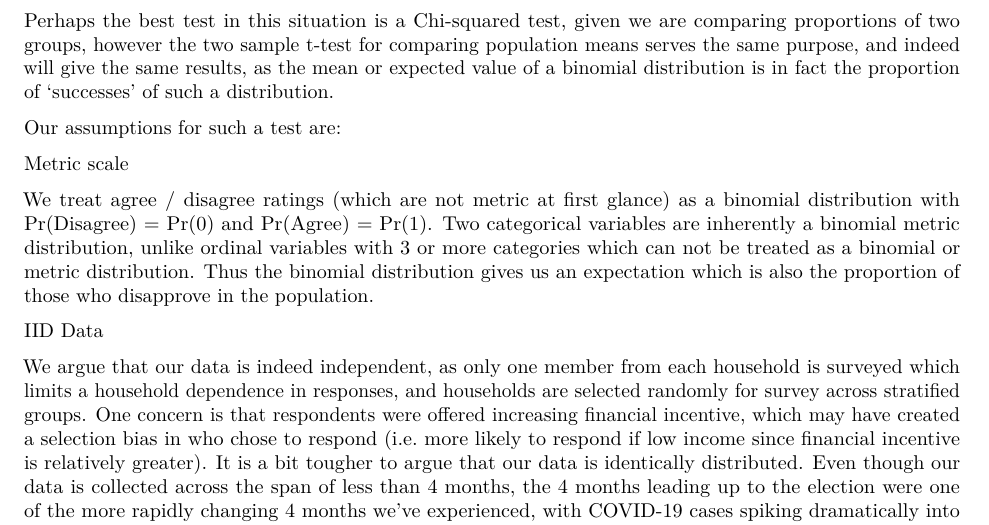
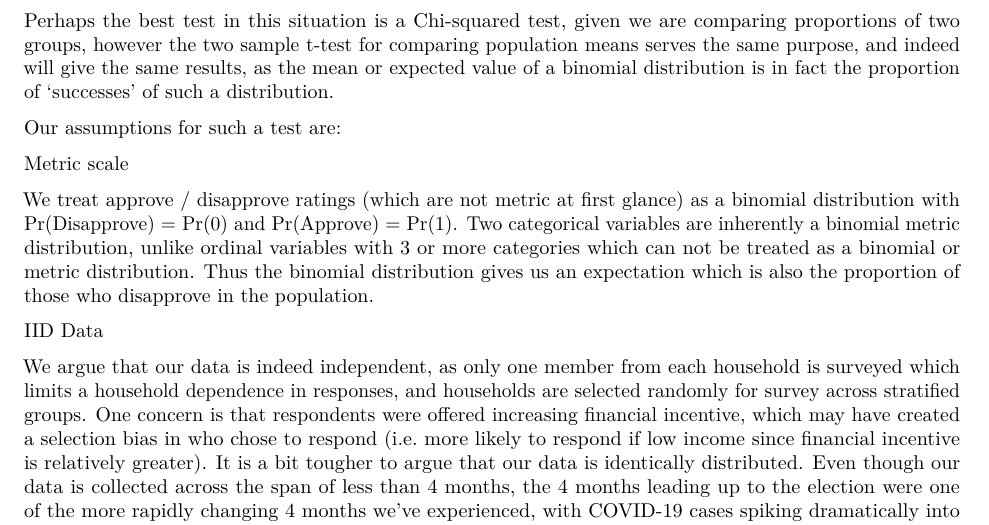
Before and after one commit to jerico-johns/US-Politics-Hypothesis-Tests, an R Markdown document (Q3.Rmd): part of page 2 of 3, cut so that both start at the same text. Rendered offline with R 4.5, knitr and Pandoc, then LaTeX, with nearby package versions; some code elsewhere in the file could not run offline.

Commit message:
Agree/Disagree -> Approve/Disapprove

```diff
--- a/Q3.Rmd
+++ b/Q3.Rmd
@@ -60,7 +60,7 @@ Our assumptions for such a test are:
 
 Metric scale
 
-We treat agree / disagree ratings (which are not metric at first glance) as a binomial distribution with Pr(Disagree) = Pr(0) and Pr(Agree) = Pr(1). Two categorical variables are inherently a binomial metric distribution, unlike ordinal variables with 3 or more categories which can not be treated as a binomial or metric distribution. Thus the binomial distribution gives us an expectation which is also the proportion of those who disapprove in the population.
+We treat approve / disapprove ratings (which are not metric at first glance) as a binomial distribution with Pr(Disapprove) = Pr(0) and Pr(Approve) = Pr(1). Two categorical variables are inherently a binomial metric distribution, unlike ordinal variables with 3 or more categories which can not be treated as a binomial or metric distribution. Thus the binomial distribution gives us an expectation which is also the proportion of those who disapprove in the population.
 
 IID Data
 
```
